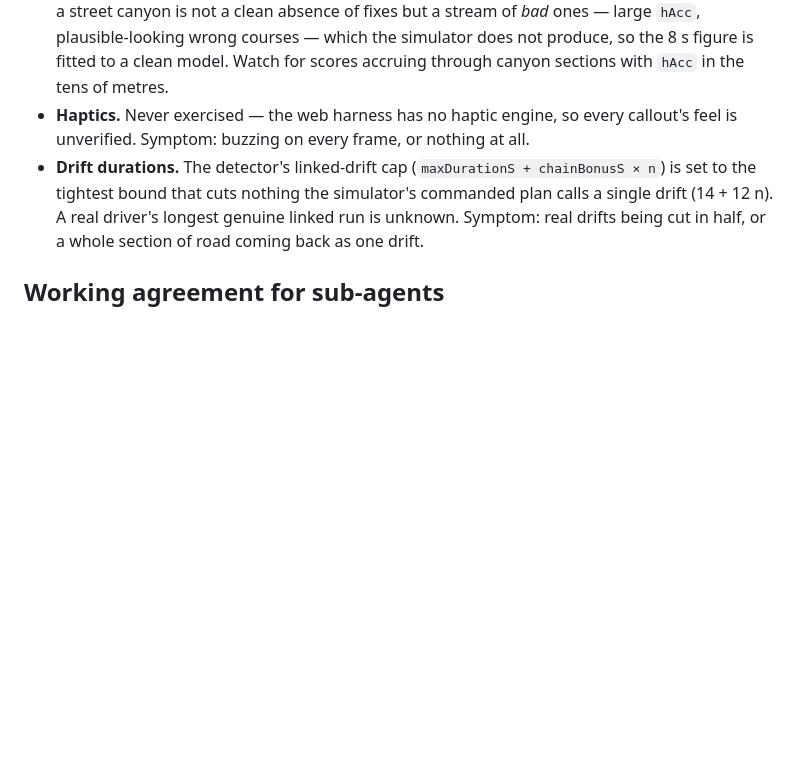
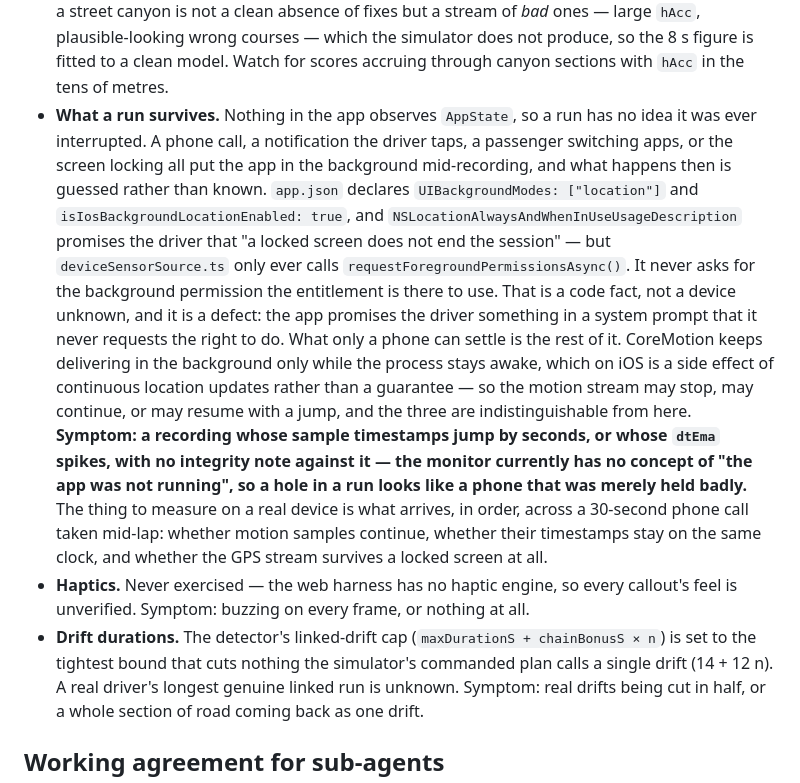
Before and after one commit to scriptedfantasy/drift-o-meter, a Markdown page: docs/ARCHITECTURE.md, the part around the change. Drawn GitHub-style; blank space fills up the shorter version.

Commit message:
A run has no idea it was ever interrupted, and the doc now says so
The app never observes AppState, so a phone call or a locked screen mid-lap produces a hole no
part of the engine can tell from a badly held phone. app.json declares the background-location
entitlement and the permission prompt promises a locked screen will not end the session, but the
sensor source only ever requests foreground permission. The first half is a defect with a fix;
the second half is one of the things only a real device can settle, so both are written into the
list that says what to look for.

Co-Authored-By: Claude Opus 5 <noreply@anthropic.com>
Claude-Session: https://claude.ai/code/session_01Fx4r9pytcLBShy8ddyRfJV

```diff
--- a/docs/ARCHITECTURE.md
+++ b/docs/ARCHITECTURE.md
@@ -104,6 +104,26 @@ recordings knows what to look for rather than re-tuning on a hunch.
   absence of fixes but a stream of *bad* ones — large `hAcc`, plausible-looking wrong courses —
   which the simulator does not produce, so the 8 s figure is fitted to a clean model. Watch for
   scores accruing through canyon sections with `hAcc` in the tens of metres.
+* **What a run survives.** Nothing in the app observes `AppState`, so a run has no idea it was
+  ever interrupted. A phone call, a notification the driver taps, a passenger switching apps, or
+  the screen locking all put the app in the background mid-recording, and what happens then is
+  guessed rather than known. `app.json` declares `UIBackgroundModes: ["location"]` and
+  `isIosBackgroundLocationEnabled: true`, and `NSLocationAlwaysAndWhenInUseUsageDescription`
+  promises the driver that "a locked screen does not end the session" — but
+  `deviceSensorSource.ts` only ever calls `requestForegroundPermissionsAsync()`. It never asks
+  for the background permission the entitlement is there to use. That is a code fact, not a
+  device unknown, and it is a defect: the app promises the driver something in a system prompt
+  that it never requests the right to do.
+  What only a phone can settle is the rest of it. CoreMotion keeps delivering in the background
+  only while the process stays awake, which on iOS is a side effect of continuous location
+  updates rather than a guarantee — so the motion stream may stop, may continue, or may resume
+  with a jump, and the three are indistinguishable from here. **Symptom: a recording whose
+  sample timestamps jump by seconds, or whose `dtEma` spikes, with no integrity note against it
+  — the monitor currently has no concept of "the app was not running", so a hole in a run looks
+  like a phone that was merely held badly.** The thing to measure on a real device is what
+  arrives, in order, across a 30-second phone call taken mid-lap: whether motion samples
+  continue, whether their timestamps stay on the same clock, and whether the GPS stream survives
+  a locked screen at all.
 * **Haptics.** Never exercised — the web harness has no haptic engine, so every callout's feel
   is unverified. Symptom: buzzing on every frame, or nothing at all.
 * **Drift durations.** The detector's linked-drift cap (`maxDurationS + chainBonusS × n`) is set
```
